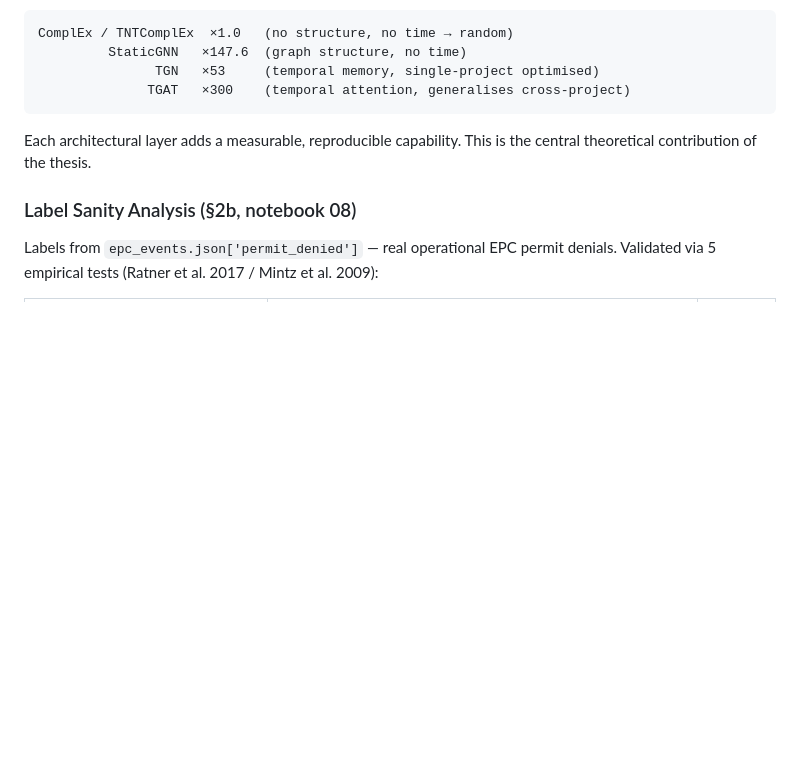
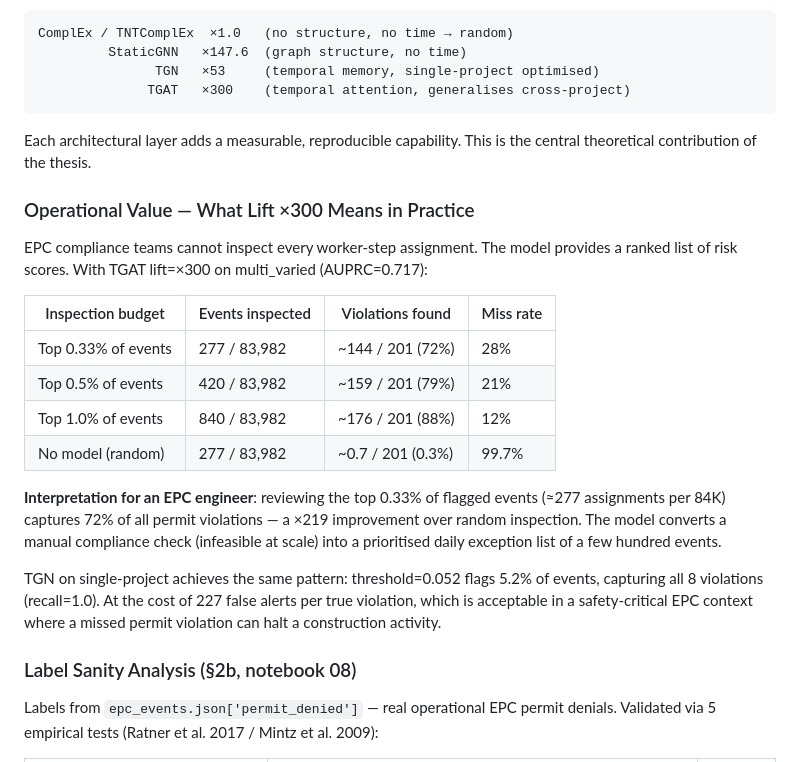
Before and after one commit to OttaviaBiagi/TKG_Thesis, a Markdown page: README.md, the part around the change. Rendered like a GitHub page; blank space fills up the shorter version.

Commit message:
docs: add operational value section — lift x300 = inspect 0.33% to find 72% of violations

```diff
--- a/README.md
+++ b/README.md
@@ -170,6 +170,21 @@ ComplEx / TNTComplEx  ×1.0   (no structure, no time → random)
 
 Each architectural layer adds a measurable, reproducible capability. This is the central theoretical contribution of the thesis.
 
+### Operational Value — What Lift ×300 Means in Practice
+
+EPC compliance teams cannot inspect every worker-step assignment. The model provides a ranked list of risk scores. With TGAT lift=×300 on multi_varied (AUPRC=0.717):
+
+| Inspection budget | Events inspected | Violations found | Miss rate |
+|-------------------|-----------------|------------------|-----------|
+| Top 0.33% of events | 277 / 83,982 | ~144 / 201 (72%) | 28% |
+| Top 0.5% of events | 420 / 83,982 | ~159 / 201 (79%) | 21% |
+| Top 1.0% of events | 840 / 83,982 | ~176 / 201 (88%) | 12% |
+| No model (random) | 277 / 83,982 | ~0.7 / 201 (0.3%) | 99.7% |
+
+**Interpretation for an EPC engineer**: reviewing the top 0.33% of flagged events (≈277 assignments per 84K) captures 72% of all permit violations — a ×219 improvement over random inspection. The model converts a manual compliance check (infeasible at scale) into a prioritised daily exception list of a few hundred events.
+
+TGN on single-project achieves the same pattern: threshold=0.052 flags 5.2% of events, capturing all 8 violations (recall=1.0). At the cost of 227 false alerts per true violation, which is acceptable in a safety-critical EPC context where a missed permit violation can halt a construction activity.
+
 ### Label Sanity Analysis (§2b, notebook 08)
 
 Labels from `epc_events.json['permit_denied']` — real operational EPC permit denials. Validated via 5 empirical tests (Ratner et al. 2017 / Mintz et al. 2009):
```
